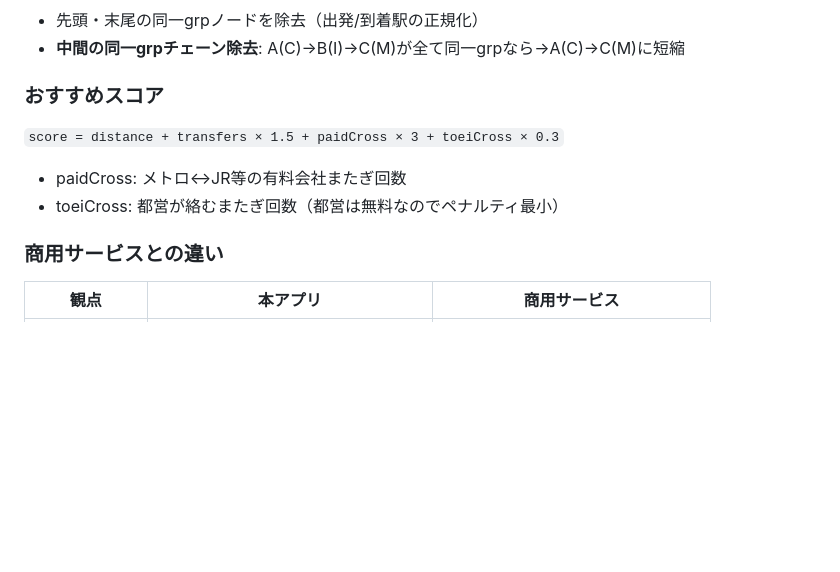
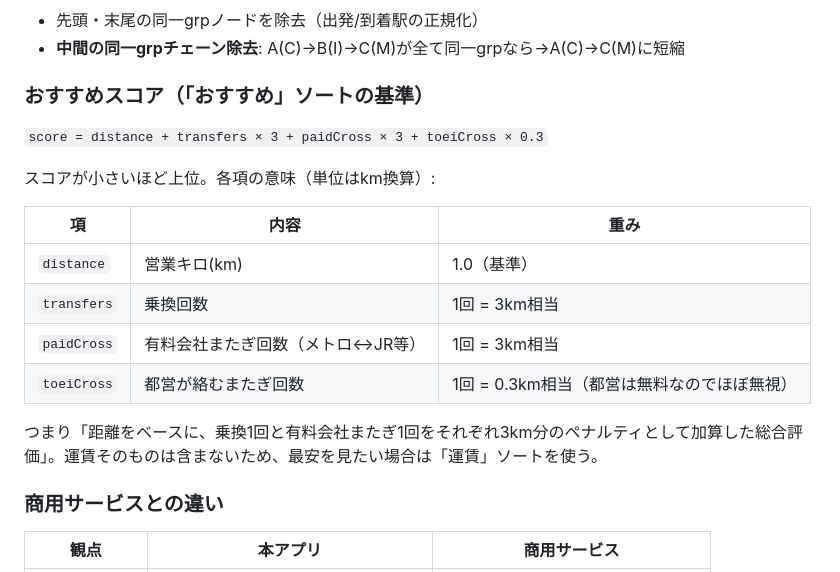
Before and after one commit to psyaro/norikae, a Markdown page: CLAUDE.md, the part around one of its changes. Drawn GitHub-style; blank space fills up the shorter version.

```diff
--- a/CLAUDE.md
+++ b/CLAUDE.md
@@ -97,12 +97,20 @@ Phase 5: ルート回廊ブロック
 - 先頭・末尾の同一grpノードを除去（出発/到着駅の正規化）
 - **中間の同一grpチェーン除去**: A(C)→B(I)→C(M)が全て同一grpなら→A(C)→C(M)に短縮
 
-### おすすめスコア
+### おすすめスコア（「おすすめ」ソートの基準）
 
-`score = distance + transfers × 1.5 + paidCross × 3 + toeiCross × 0.3`
+`score = distance + transfers × 3 + paidCross × 3 + toeiCross × 0.3`
 
-- paidCross: メトロ↔JR等の有料会社またぎ回数
-- toeiCross: 都営が絡むまたぎ回数（都営は無料なのでペナルティ最小）
+スコアが小さいほど上位。各項の意味（単位はkm換算）:
+
+| 項 | 内容 | 重み |
+|---|---|---|
+| `distance` | 営業キロ(km) | 1.0（基準） |
+| `transfers` | 乗換回数 | 1回 = 3km相当 |
+| `paidCross` | 有料会社またぎ回数（メトロ↔JR等） | 1回 = 3km相当 |
+| `toeiCross` | 都営が絡むまたぎ回数 | 1回 = 0.3km相当（都営は無料なのでほぼ無視） |
+
+つまり「距離をベースに、乗換1回と有料会社またぎ1回をそれぞれ3km分のペナルティとして加算した総合評価」。運賃そのものは含まないため、最安を見たい場合は「運賃」ソートを使う。
 
 ### 商用サービスとの違い
 
```
Also changed, not shown: other parts of CLAUDE.md (+54 -1 lines), CHANGELOG.md (+21 -0 lines).
